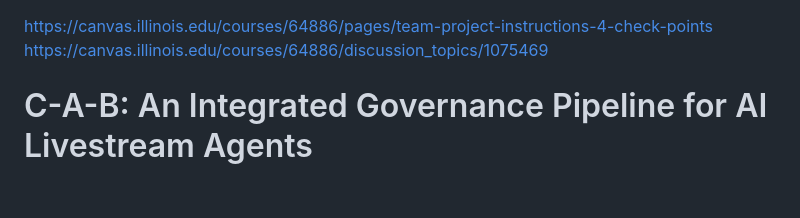
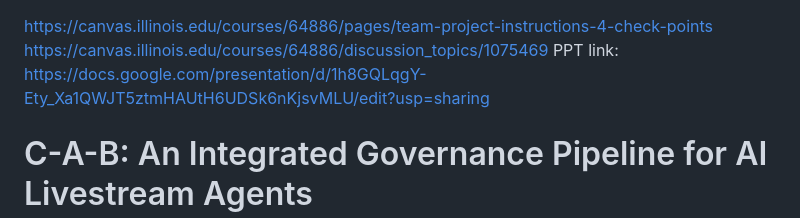
Before and after one commit to IS492-SP26/team-project-ai-streamer, a Markdown page: README.md, the part around the change. Drawn GitHub-style; blank space fills up the shorter version.

```diff
--- a/README.md
+++ b/README.md
@@ -1,5 +1,6 @@
 https://canvas.illinois.edu/courses/64886/pages/team-project-instructions-4-check-points
 https://canvas.illinois.edu/courses/64886/discussion_topics/1075469
+PPT link: https://docs.google.com/presentation/d/1h8GQLqgY-Ety_Xa1QWJT5ztmHAUtH6UDSk6nKjsvMLU/edit?usp=sharing
 
 # C-A-B: An Integrated Governance Pipeline for AI Livestream Agents
 Team Member: Danni Wu, Fitz Song, Caroline Wen
```
